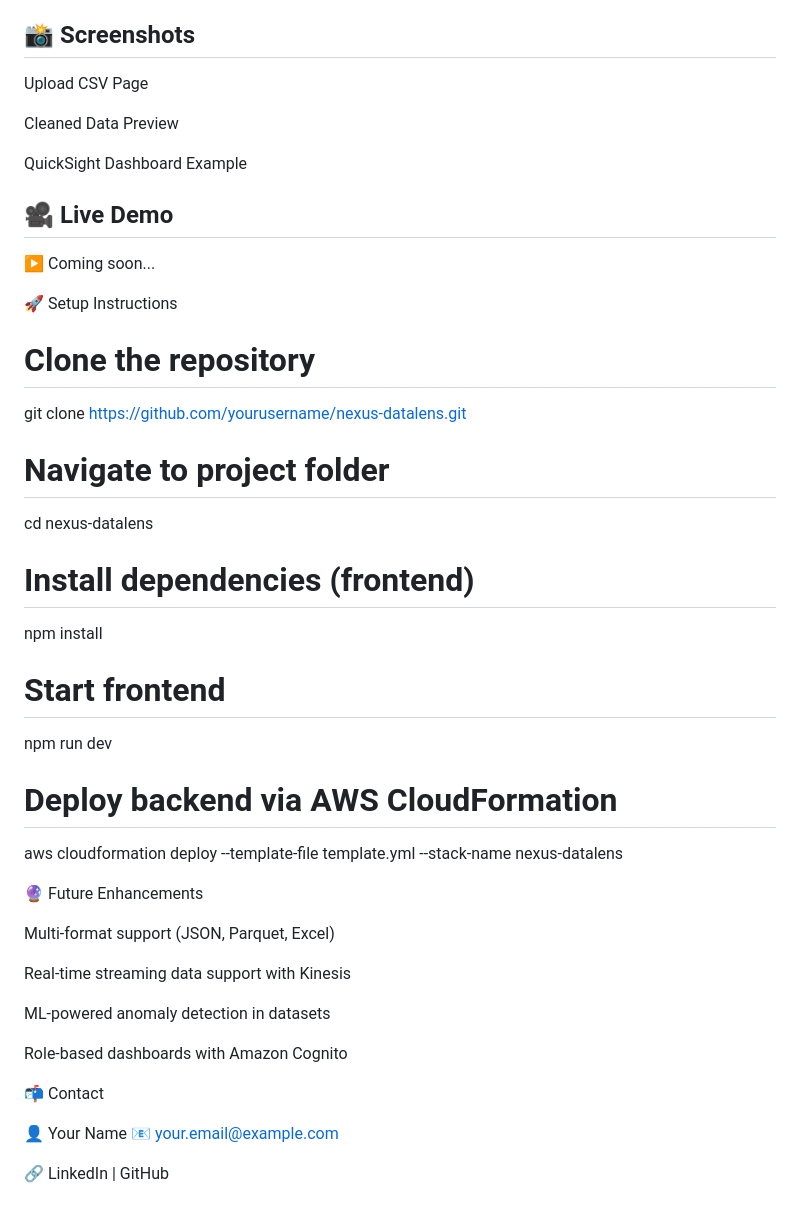
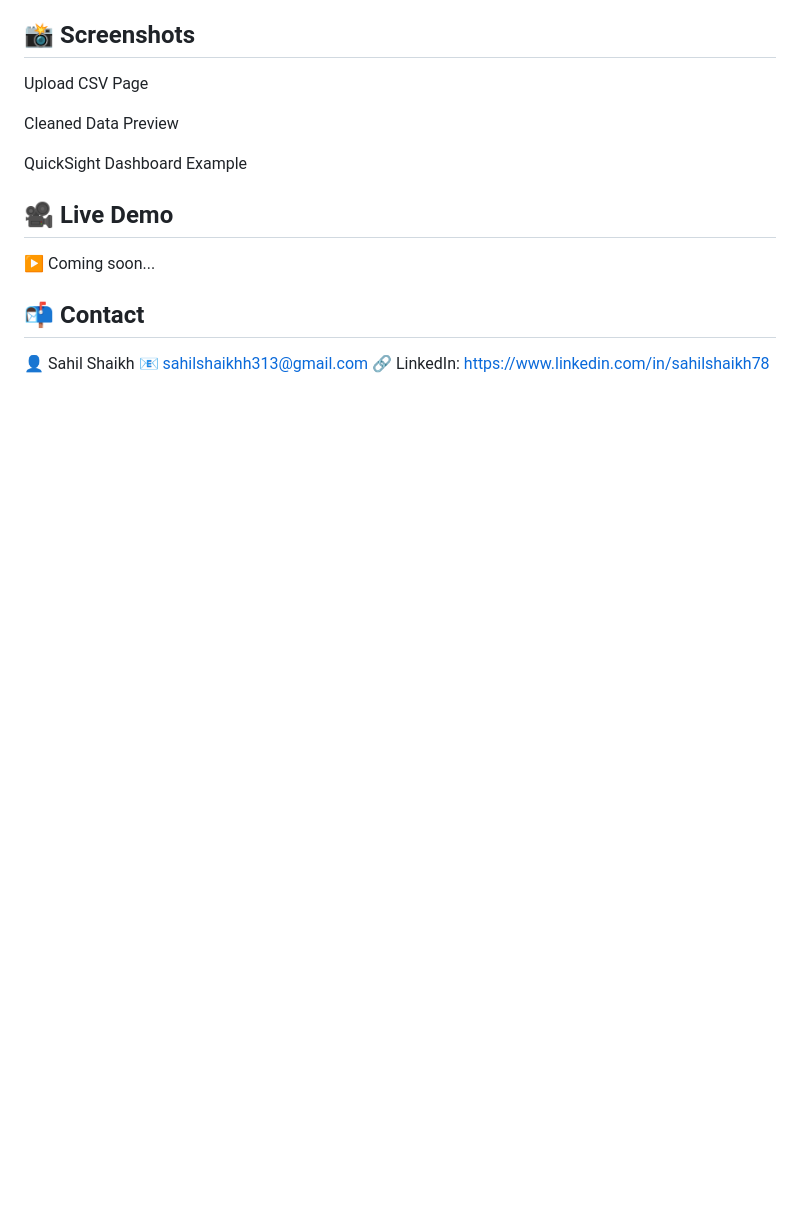
Before and after one commit to sahiilshaikhh/nexus-datalens-project, a Markdown page: README.md, the part around the change. Drawn GitHub-style; blank space fills up the shorter version.

```diff
--- a/README.md
+++ b/README.md
@@ -90,36 +90,13 @@ QuickSight Dashboard Example
 
 ▶ Coming soon...
 
-🚀 Setup Instructions
-# Clone the repository
-git clone https://github.com/yourusername/nexus-datalens.git
 
-# Navigate to project folder
-cd nexus-datalens
 
-# Install dependencies (frontend)
-npm install
 
-# Start frontend
-npm run dev
 
-# Deploy backend via AWS CloudFormation
-aws cloudformation deploy --template-file template.yml --stack-name nexus-datalens
 
-🔮 Future Enhancements
+## 📬 Contact
 
-Multi-format support (JSON, Parquet, Excel)
-
-Real-time streaming data support with Kinesis
-
-ML-powered anomaly detection in datasets
-
-Role-based dashboards with Amazon Cognito
-
-📬 Contact
-
-👤 Your Name
-📧 your.email@example.com
-
-🔗 LinkedIn
- | GitHub
+👤 Sahil Shaikh
+📧 sahilshaikhh313@gmail.com
+🔗 LinkedIn: https://www.linkedin.com/in/sahilshaikh78
```
